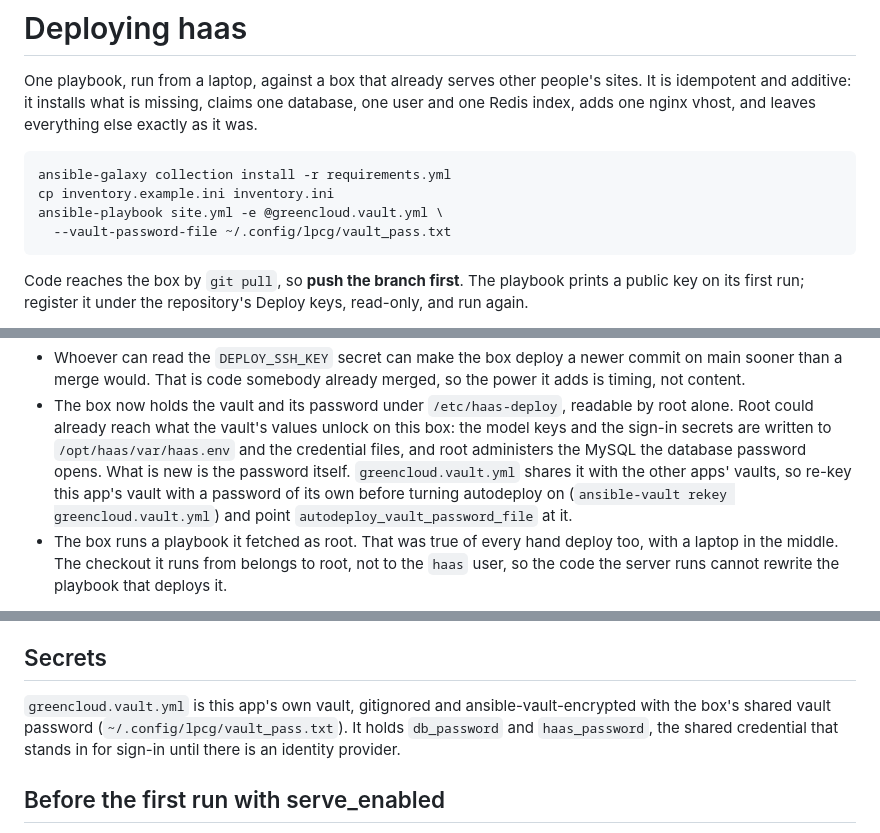
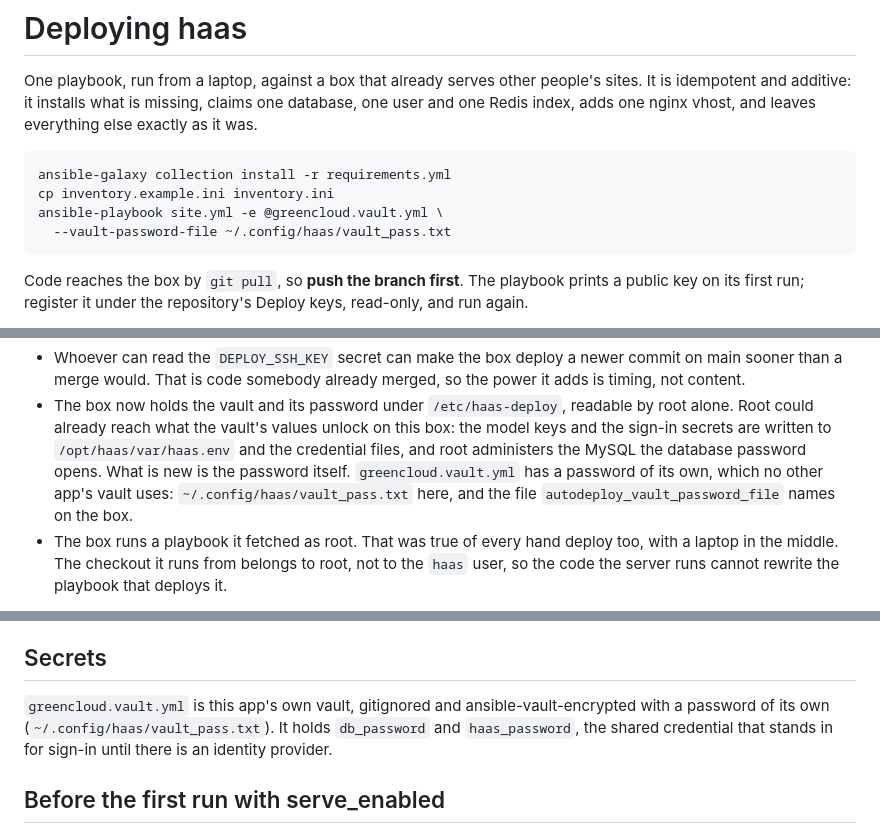
Before and after one commit to getlatentic/gusto, a Markdown page: deploy/ansible/README.md, 3 parts joined by grey strips. Rendered like a GitHub page.

Commit message:
docs(deploy): name the vault password file that opens the vault
The vault was re-keyed with a password of its own, and the README still
pointed at the shared one, so a hand run of the playbook failed to
decrypt.

````diff
--- a/deploy/ansible/README.md
+++ b/deploy/ansible/README.md
@@ -9,7 +9,7 @@ leaves everything else exactly as it was.
 ansible-galaxy collection install -r requirements.yml
 cp inventory.example.ini inventory.ini
 ansible-playbook site.yml -e @greencloud.vault.yml \
-  --vault-password-file ~/.config/lpcg/vault_pass.txt
+  --vault-password-file ~/.config/haas/vault_pass.txt
 ```
 
 Code reaches the box by `git pull`, so **push the branch first**. The playbook
@@ -142,11 +142,9 @@ The trade, written down:
   readable by root alone. Root could already reach what the vault's values
   unlock on this box: the model keys and the sign-in secrets are written to
   `/opt/haas/var/haas.env` and the credential files, and root administers the
-  MySQL the database password opens. What is new is the password itself. `greencloud.vault.yml` shares it
-  with the other apps' vaults, so re-key this app's vault with a password of
-  its own before turning autodeploy on
-  (`ansible-vault rekey greencloud.vault.yml`) and point
-  `autodeploy_vault_password_file` at it.
+  MySQL the database password opens. What is new is the password itself. `greencloud.vault.yml` has a password
+  of its own, which no other app's vault uses: `~/.config/haas/vault_pass.txt`
+  here, and the file `autodeploy_vault_password_file` names on the box.
 - The box runs a playbook it fetched as root. That was true of every hand
   deploy too, with a laptop in the middle. The checkout it runs from belongs to
   root, not to the `haas` user, so the code the server runs cannot rewrite the
@@ -284,8 +282,8 @@ was free. Raise them only against a fresh reading of `free -m`.
 ## Secrets
 
 `greencloud.vault.yml` is this app's own vault, gitignored and
-ansible-vault-encrypted with the box's shared vault password
-(`~/.config/lpcg/vault_pass.txt`). It holds `db_password` and `haas_password`,
+ansible-vault-encrypted with a password of its own
+(`~/.config/haas/vault_pass.txt`). It holds `db_password` and `haas_password`,
 the shared credential that stands in for sign-in until there is an identity
 provider.
 
````
Also changed, not shown: other parts of deploy/ansible/README.md (+1 -1 lines).
